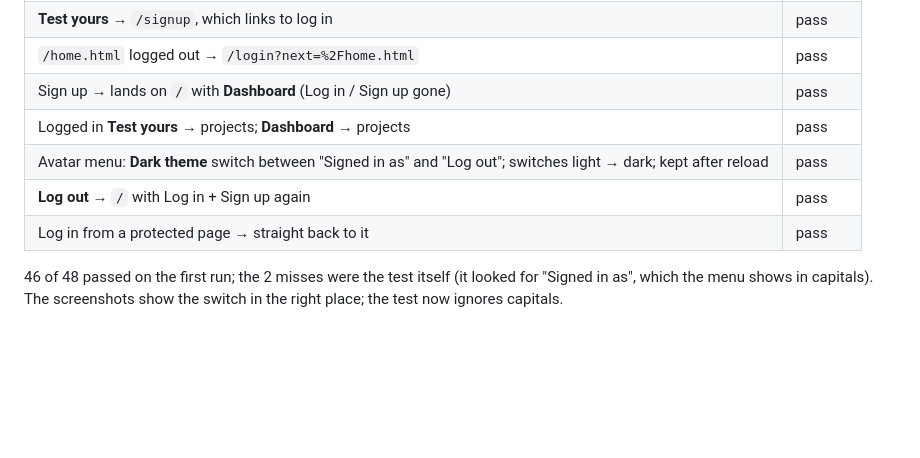
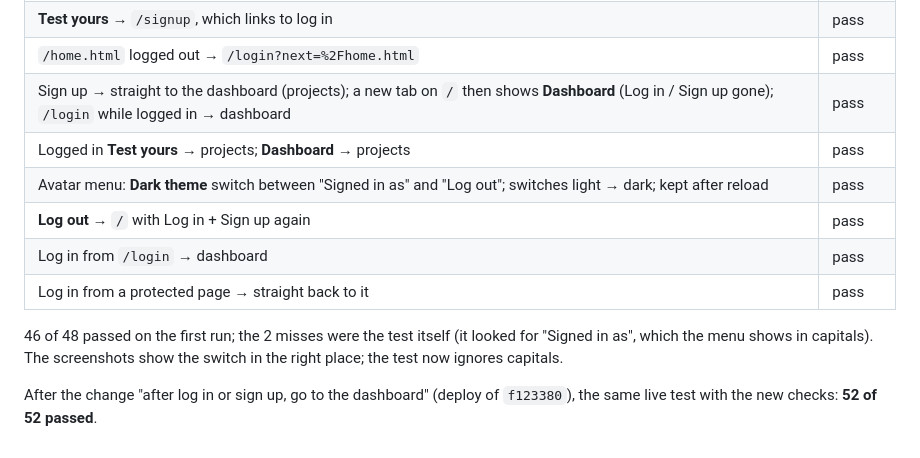
Before and after one commit to stha-hardik/eval-copilot, a Markdown page: TESTING.md, the part around the change. GitHub-like rendering; blank space fills up the shorter version.

Commit message:
Testing: live landing check after the dashboard redirect (52/52)
Co-Authored-By: Claude Opus 5.5 <noreply@anthropic.com>
Claude-Session: https://claude.ai/code/session_01HtnYo9V9UDWW7hBrdpdie7

```diff
--- a/TESTING.md
+++ b/TESTING.md
@@ -184,11 +184,15 @@ two brand-new throwaway accounts (random passwords, never written down):**
 | Logged out `/`: headline, **Log in** + **Sign up**, no Dashboard, no sideways scroll, no script errors | pass ×4 |
 | **Test yours** → `/signup`, which links to log in | pass |
 | `/home.html` logged out → `/login?next=%2Fhome.html` | pass |
-| Sign up → lands on `/` with **Dashboard** (Log in / Sign up gone) | pass |
+| Sign up → straight to the dashboard (projects); a new tab on `/` then shows **Dashboard** (Log in / Sign up gone); `/login` while logged in → dashboard | pass |
 | Logged in **Test yours** → projects; **Dashboard** → projects | pass |
 | Avatar menu: **Dark theme** switch between "Signed in as" and "Log out"; switches light → dark; kept after reload | pass |
 | **Log out** → `/` with Log in + Sign up again | pass |
+| Log in from `/login` → dashboard | pass |
 | Log in from a protected page → straight back to it | pass |
 
 46 of 48 passed on the first run; the 2 misses were the test itself (it looked for "Signed in as", which the menu
 shows in capitals). The screenshots show the switch in the right place; the test now ignores capitals.
+
+After the change "after log in or sign up, go to the dashboard" (deploy of `f123380`), the same live test with the
+new checks: **52 of 52 passed**.
```
